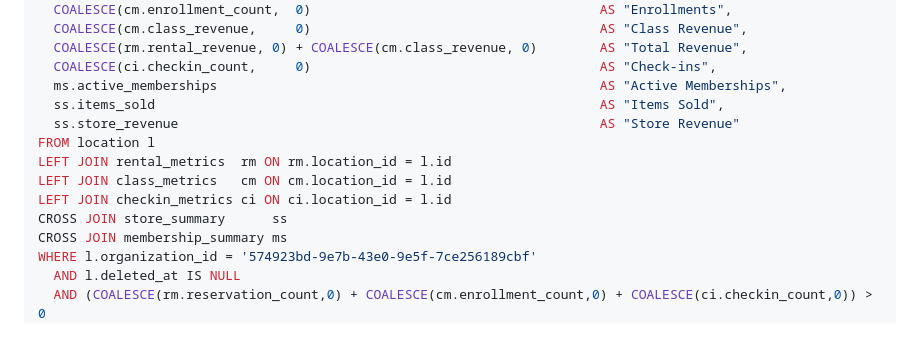
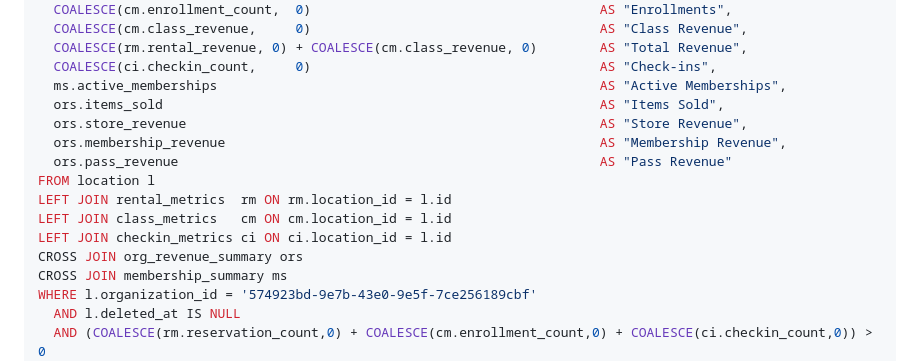
Before and after one commit to danj707/rental-report, a Markdown page: docs/norman_overview_sql.md, the part around one of its changes. GitHub-like rendering; blank space fills up the shorter version.

```diff
--- a/docs/norman_overview_sql.md
+++ b/docs/norman_overview_sql.md
@@ -126,13 +136,15 @@ SELECT
   COALESCE(rm.rental_revenue, 0) + COALESCE(cm.class_revenue, 0)        AS "Total Revenue",
   COALESCE(ci.checkin_count,     0)                                     AS "Check-ins",
   ms.active_memberships                                                 AS "Active Memberships",
-  ss.items_sold                                                         AS "Items Sold",
-  ss.store_revenue                                                      AS "Store Revenue"
+  ors.items_sold                                                        AS "Items Sold",
+  ors.store_revenue                                                     AS "Store Revenue",
+  ors.membership_revenue                                                AS "Membership Revenue",
+  ors.pass_revenue                                                      AS "Pass Revenue"
 FROM location l
 LEFT JOIN rental_metrics  rm ON rm.location_id = l.id
 LEFT JOIN class_metrics   cm ON cm.location_id = l.id
 LEFT JOIN checkin_metrics ci ON ci.location_id = l.id
-CROSS JOIN store_summary      ss
+CROSS JOIN org_revenue_summary ors
 CROSS JOIN membership_summary ms
 WHERE l.organization_id = '574923bd-9e7b-43e0-9e5f-7ce256189cbf'
   AND l.deleted_at IS NULL
```
Also changed, not shown: other parts of docs/norman_overview_sql.md (+32 -5 lines).
